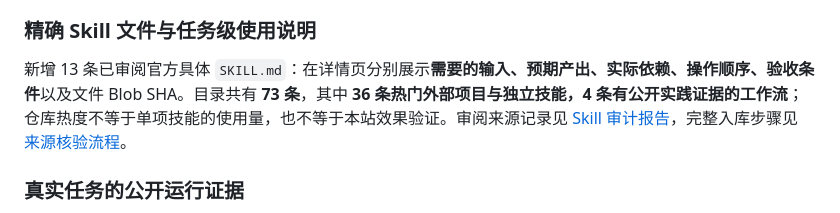
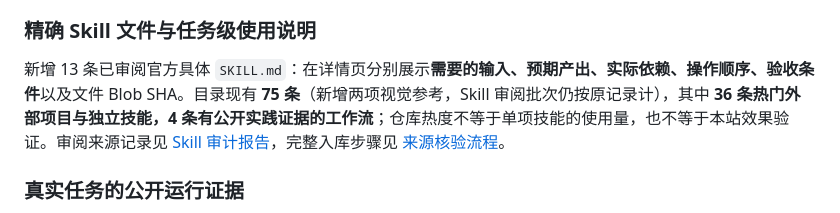
Before and after one commit to OpenResearchAssets/openresearchassets.github.io, a Markdown page: README.md, the part around the change. Drawn GitHub-style.

Commit message:
Keep current catalog count distinct from historical Skill experiment snapshot

```diff
--- a/README.md
+++ b/README.md
@@ -175,7 +175,7 @@ RoboRender、RoboDojo、SuperMimic 的论文类条目现在展示真正的 Figur
 
 ### 精确 Skill 文件与任务级使用说明
 
-新增 13 条已审阅官方具体 `SKILL.md`：在详情页分别展示**需要的输入、预期产出、实际依赖、操作顺序、验收条件**以及文件 Blob SHA。目录共有 **73 条**，其中 **36 条热门外部项目与独立技能，4 条有公开实践证据的工作流**；仓库热度不等于单项技能的使用量，也不等于本站效果验证。审阅来源记录见 [Skill 审计报告](docs/SKILL_INTAKE_AUDIT.md)，完整入库步骤见 [来源核验流程](workflows/skill-source-intake.md)。
+新增 13 条已审阅官方具体 `SKILL.md`：在详情页分别展示**需要的输入、预期产出、实际依赖、操作顺序、验收条件**以及文件 Blob SHA。目录现有 **75 条**（新增两项视觉参考，Skill 审阅批次仍按原记录计），其中 **36 条热门外部项目与独立技能，4 条有公开实践证据的工作流**；仓库热度不等于单项技能的使用量，也不等于本站效果验证。审阅来源记录见 [Skill 审计报告](docs/SKILL_INTAKE_AUDIT.md)，完整入库步骤见 [来源核验流程](workflows/skill-source-intake.md)。
 
 ### 真实任务的公开运行证据
 
```
